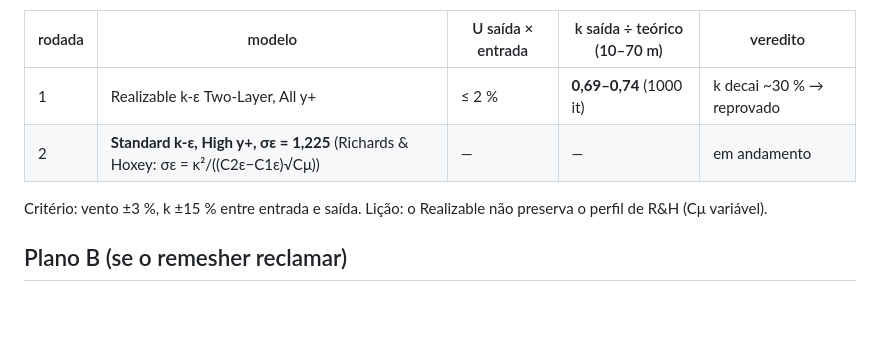
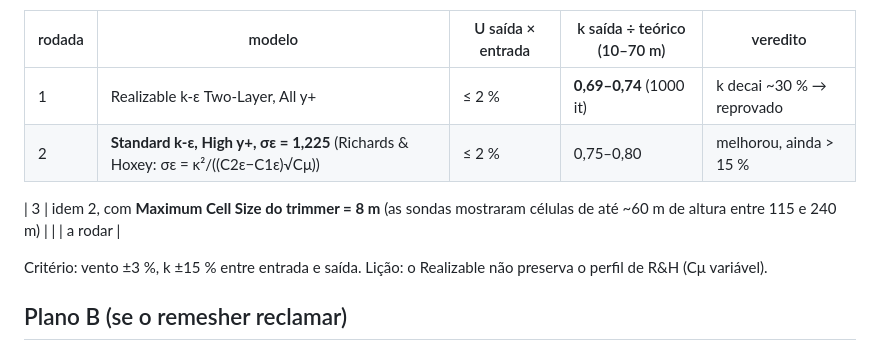
Before and after one commit to GabrielRozo123/Programacao, a Markdown page: ld_celulose_dispersao_o3/08_STAR_passo_a_passo.md, the part around the change. Drawn GitHub-style; blank space fills up the shorter version.

Commit message:
LD O3: rodada 2 do dominio vazio (k-eps padrao) e diagnostico de celulas altas
Co-Authored-By: Claude Opus 5.5 <noreply@anthropic.com>
Claude-Session: https://claude.ai/code/session_0144GG7dJhKbZ5sWAH3QTbQX

```diff
--- a/ld_celulose_dispersao_o3/08_STAR_passo_a_passo.md
+++ b/ld_celulose_dispersao_o3/08_STAR_passo_a_passo.md
@@ -94,7 +94,9 @@ no perfil).
 | rodada | modelo | U saída × entrada | k saída ÷ teórico (10–70 m) | veredito |
 |---|---|---|---|---|
 | 1 | Realizable k-ε Two-Layer, All y+ | ≤ 2 % | **0,69–0,74** (1000 it) | k decai ~30 % → reprovado |
-| 2 | **Standard k-ε, High y+, σε = 1,225** (Richards & Hoxey: σε = κ²/((C2ε−C1ε)√Cμ)) | — | — | em andamento |
+| 2 | **Standard k-ε, High y+, σε = 1,225** (Richards & Hoxey: σε = κ²/((C2ε−C1ε)√Cμ)) | ≤ 2 % | 0,75–0,80 | melhorou, ainda > 15 % |
+
+| 3 | idem 2, com **Maximum Cell Size do trimmer = 8 m** (as sondas mostraram células de até ~60 m de altura entre 115 e 240 m) | | | a rodar |
 
 Critério: vento ±3 %, k ±15 % entre entrada e saída. Lição: o Realizable não preserva o perfil de R&H (Cμ variável).
 
```
